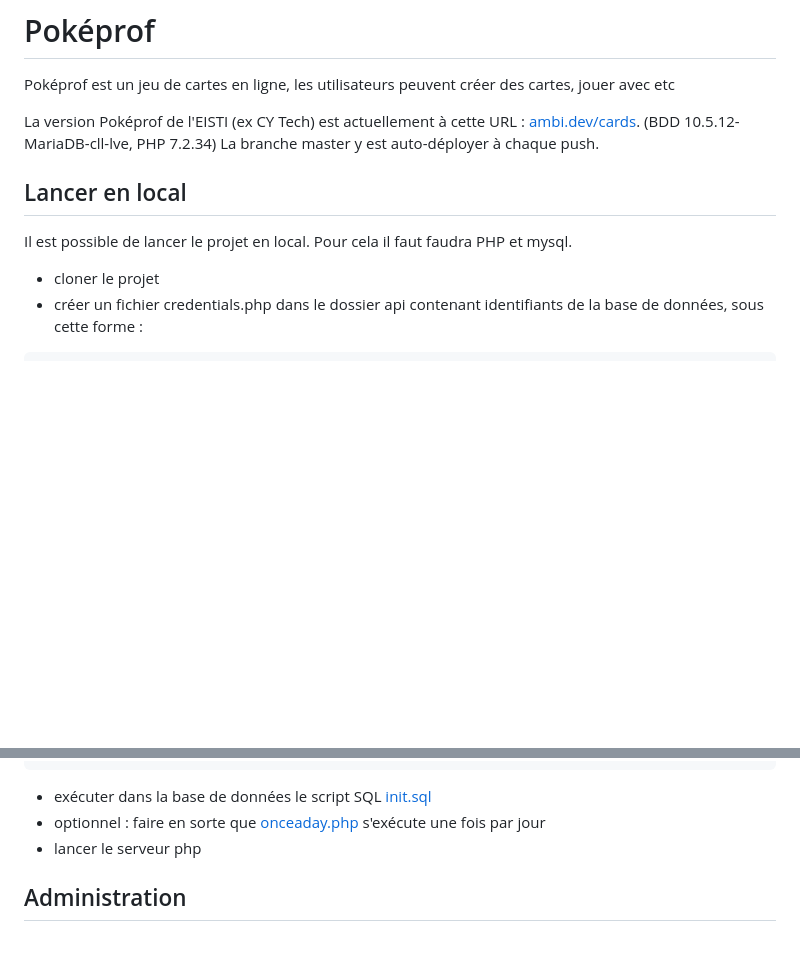
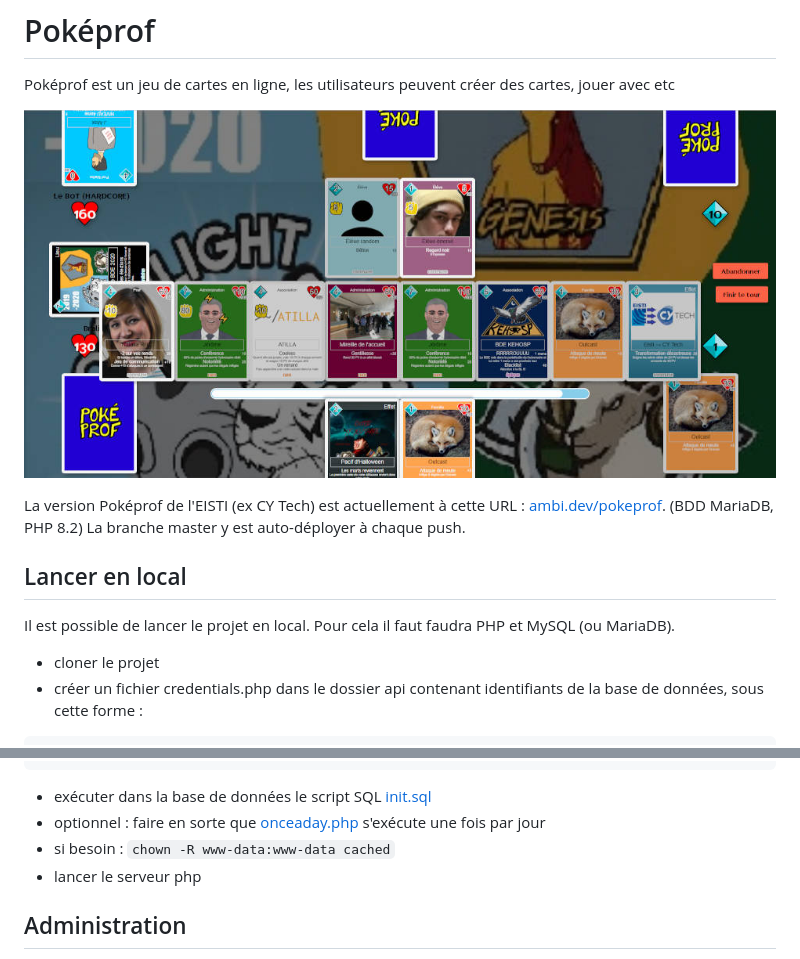
Before and after one commit to ptlc8/pokeprof, a Markdown page: README.md, 2 parts joined by grey strips. GitHub-like rendering; pictures changed too: screenshot.jpg (added); blank space fills up the shorter version.

Commit message:
fix bug when card author has never played + add screenshot + update README.md

````diff
--- a/README.md
+++ b/README.md
@@ -2,12 +2,15 @@
 
 Poképrof est un jeu de cartes en ligne, les utilisateurs peuvent créer des cartes, jouer avec etc
 
-La version Poképrof de l'EISTI (ex CY Tech) est actuellement à cette URL : [ambi.dev/cards](https://ambi.dev/cards). (BDD 10.5.12-MariaDB-cll-lve, PHP 7.2.34) La branche master y est auto-déployer à chaque push.
+![Capture d'écran de Brali en 2022](screenshot.jpg)
+
+La version Poképrof de l'EISTI (ex CY Tech) est actuellement à cette URL : [ambi.dev/pokeprof](https://ambi.dev/pokeprof). (BDD MariaDB, PHP 8.2)
+La branche master y est auto-déployer à chaque push.
 
 ## Lancer en local
 
 Il est possible de lancer le projet en local.
-Pour cela il faut faudra PHP et mysql.
+Pour cela il faut faudra PHP et MySQL (ou MariaDB).
  - cloner le projet
  - créer un fichier credentials.php dans le dossier api contenant identifiants de la base de données, sous cette forme :
 ```php
@@ -26,6 +29,7 @@ define('POKEPROF_USER_URL', 'http://localhost/api/user.php?token=');
 ```
  - exécuter dans la base de données le script SQL [init.sql](init.sql)
  - optionnel : faire en sorte que [onceaday.php](api/onceaday.php) s'exécute une fois par jour
+ - si besoin : `chown -R www-data:www-data cached`
  - lancer le serveur php
 
 
````
Also changed, not shown: 1 other file.
